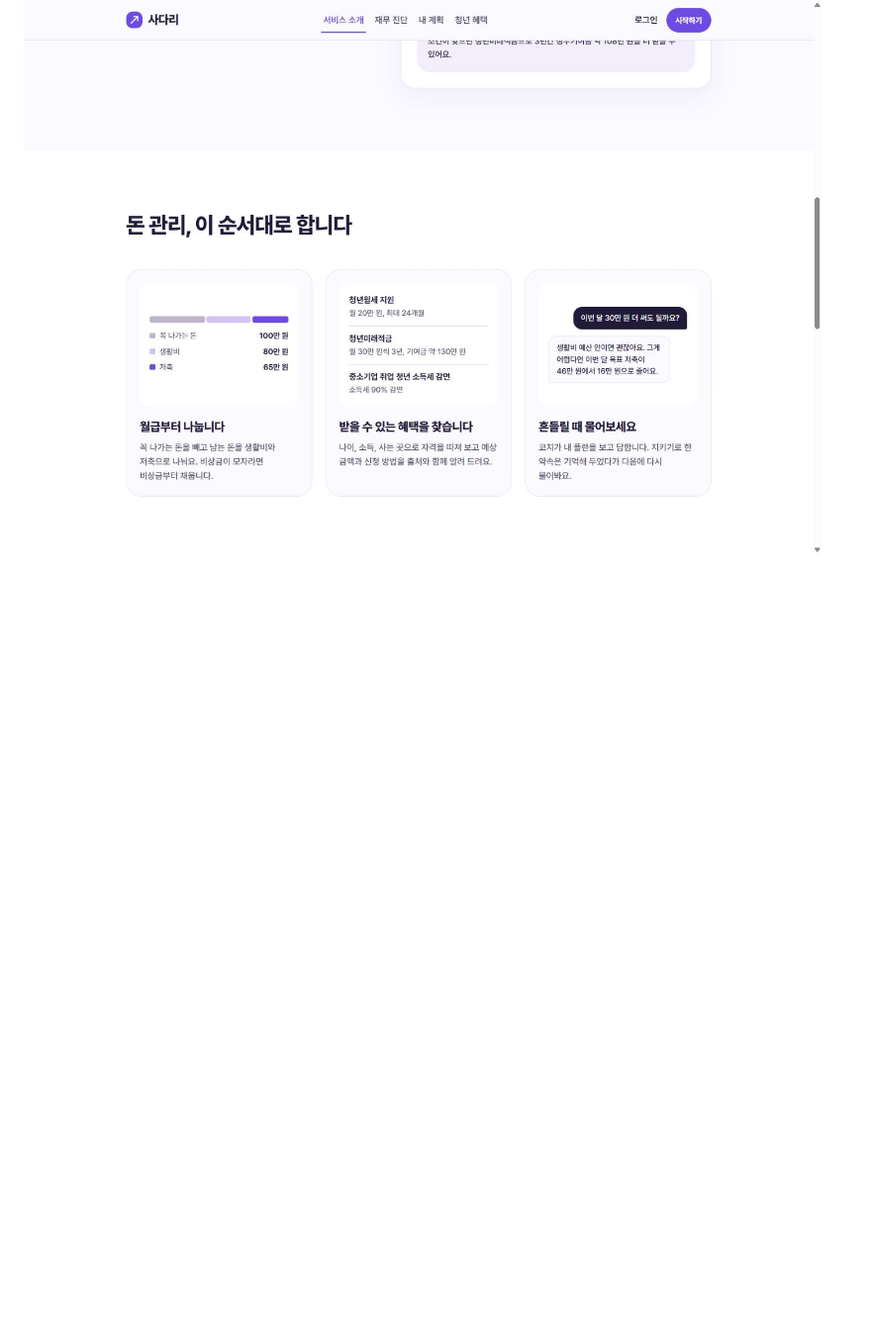
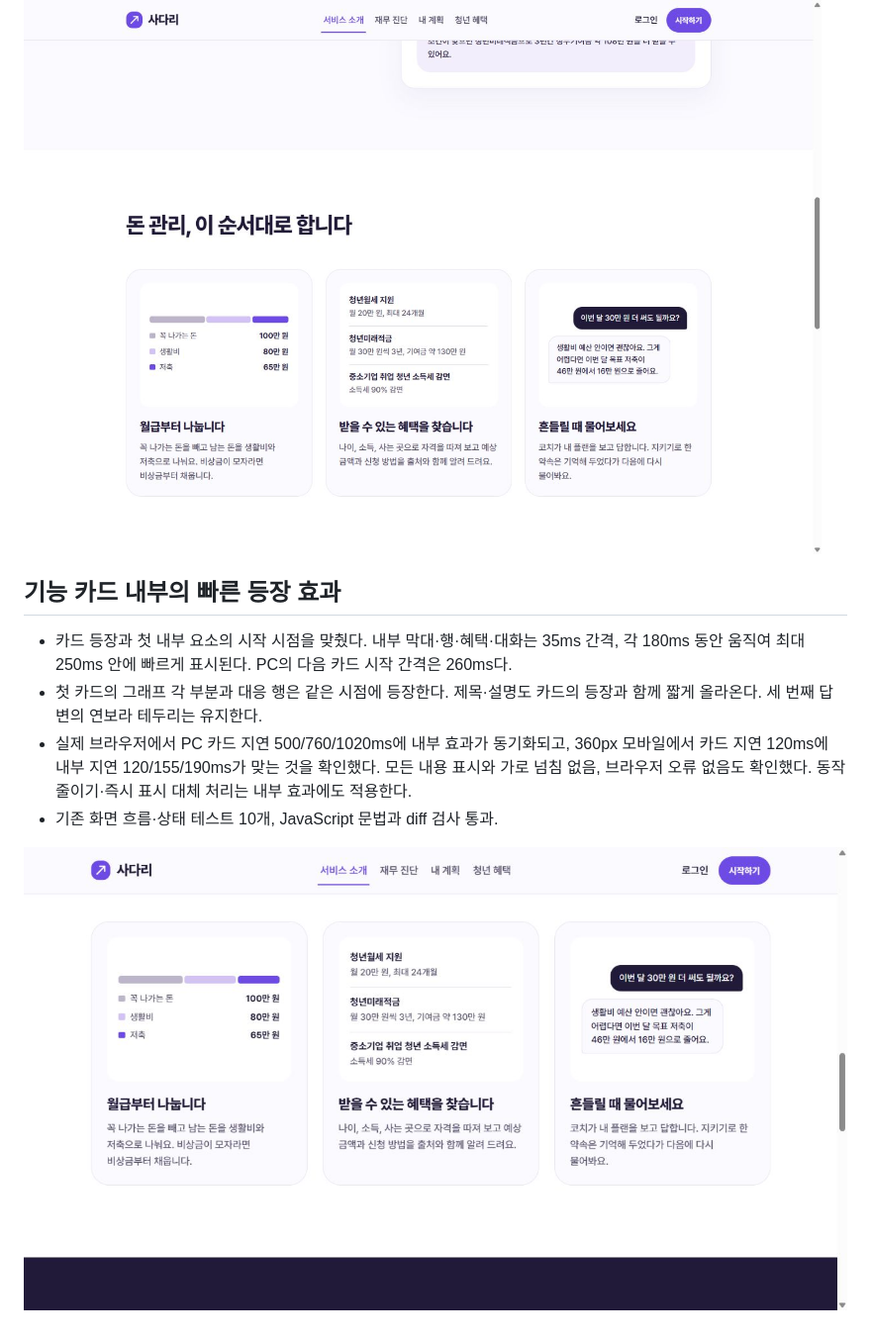
Before and after one commit to PSHUN03/Codyssey-M3-1, a Markdown page: docs/qa/FE-03-2026-11-01.md, the part around the change. Shown: that part at 99% size. Rendered like a GitHub page; pictures changed too: docs/qa/images/fe03-feature-quick-sweep.png (added); blank space fills up the shorter version.

Commit message:
feat: sync quick inner reveals with feature cards (#16)

```diff
--- a/docs/qa/FE-03-2026-11-01.md
+++ b/docs/qa/FE-03-2026-11-01.md
@@ -211,3 +211,12 @@ Chromium 기반 로컬 브라우저에서 360×800, 390×844, 1440×900 뷰포
 - 실제 브라우저에서 카드 내부 요소의 별도 애니메이션이 없고 내용이 모두 표시되며, 답변 말풍선의 테두리 색이 적용됨을 확인했다. 기존 흐름·UI 상태 테스트 10개와 diff 검사를 통과했다.
 
 ![기능 소개 카드와 연보라 답변 테두리](images/fe03-feature-together.png)
+
+## 기능 카드 내부의 빠른 등장 효과
+
+- 카드 등장과 첫 내부 요소의 시작 시점을 맞췄다. 내부 막대·행·혜택·대화는 35ms 간격, 각 180ms 동안 움직여 최대 250ms 안에 빠르게 표시된다. PC의 다음 카드 시작 간격은 260ms다.
+- 첫 카드의 그래프 각 부분과 대응 행은 같은 시점에 등장한다. 제목·설명도 카드의 등장과 함께 짧게 올라온다. 세 번째 답변의 연보라 테두리는 유지한다.
+- 실제 브라우저에서 PC 카드 지연 500/760/1020ms에 내부 효과가 동기화되고, 360px 모바일에서 카드 지연 120ms에 내부 지연 120/155/190ms가 맞는 것을 확인했다. 모든 내용 표시와 가로 넘침 없음, 브라우저 오류 없음도 확인했다. 동작 줄이기·즉시 표시 대체 처리는 내부 효과에도 적용한다.
+- 기존 화면 흐름·상태 테스트 10개, JavaScript 문법과 diff 검사 통과.
+
+![빠른 내부 등장 효과의 완료 화면](images/fe03-feature-quick-sweep.png)
```
Also changed, not shown: 3 other files.
